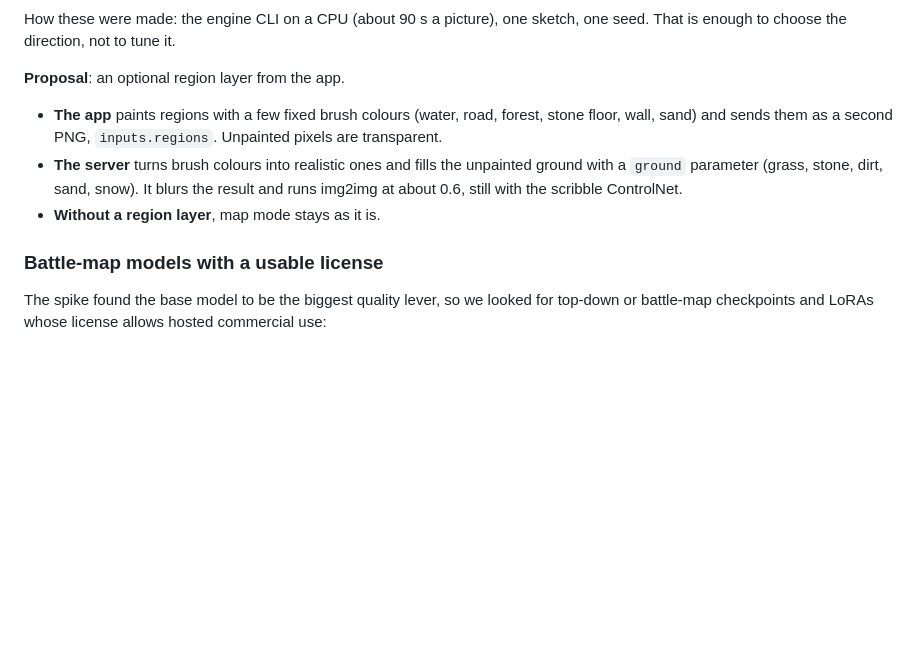
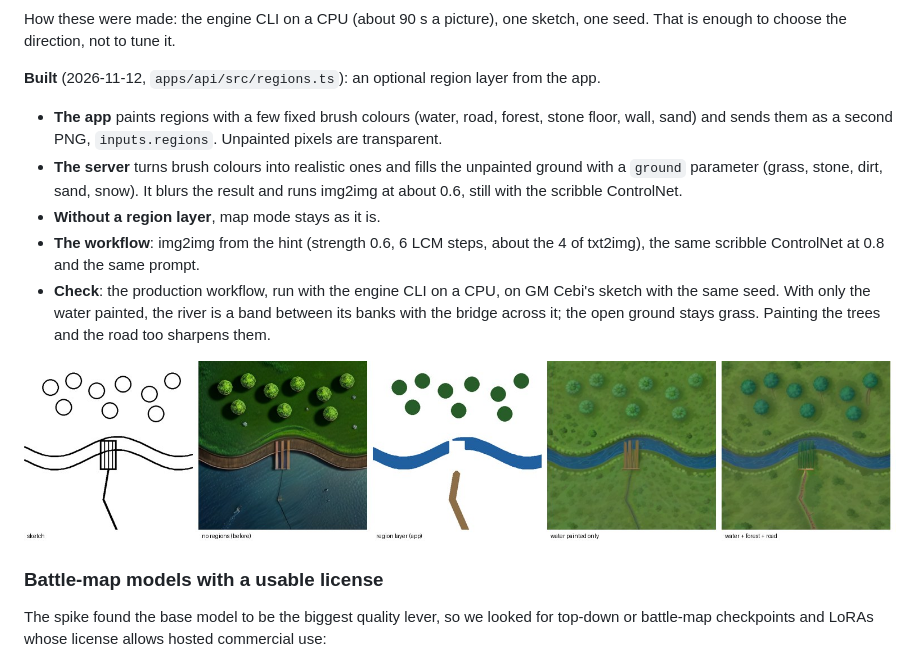
Before and after one commit to sberkan09/neuracraft-cloud, a Markdown page: docs/reports/sketch-to-scene.md, the part around the change. Rendered like a GitHub page; pictures changed too: docs/images/map_regions_production.jpg (added); blank space fills up the shorter version.

```diff
--- a/docs/reports/sketch-to-scene.md
+++ b/docs/reports/sketch-to-scene.md
@@ -104,13 +104,20 @@ ControlNet (0.8), prompt, LCM settings and seed as production. The engine does b
 How these were made: the engine CLI on a CPU (about 90 s a picture), one sketch, one seed. That is
 enough to choose the direction, not to tune it.
 
-**Proposal**: an optional region layer from the app.
+**Built** (2026-11-12, `apps/api/src/regions.ts`): an optional region layer from the app.
 - **The app** paints regions with a few fixed brush colours (water, road, forest, stone floor,
   wall, sand) and sends them as a second PNG, `inputs.regions`. Unpainted pixels are transparent.
 - **The server** turns brush colours into realistic ones and fills the unpainted ground with a
   `ground` parameter (grass, stone, dirt, sand, snow). It blurs the result and runs img2img at
   about 0.6, still with the scribble ControlNet.
 - **Without a region layer**, map mode stays as it is.
+- **The workflow**: img2img from the hint (strength 0.6, 6 LCM steps, about the 4 of txt2img), the
+  same scribble ControlNet at 0.8 and the same prompt.
+- **Check**: the production workflow, run with the engine CLI on a CPU, on GM Cebi's sketch with the
+  same seed. With only the water painted, the river is a band between its banks with the bridge
+  across it; the open ground stays grass. Painting the trees and the road too sharpens them.
+
+![Sketch; today's result; the region layer; water painted only; water, forest and road](../images/map_regions_production.jpg)
 
 ### Battle-map models with a usable license
 
```
Also changed, not shown: docs/partners/gm-cebi.md (+23 -2 lines), 7 other files.
